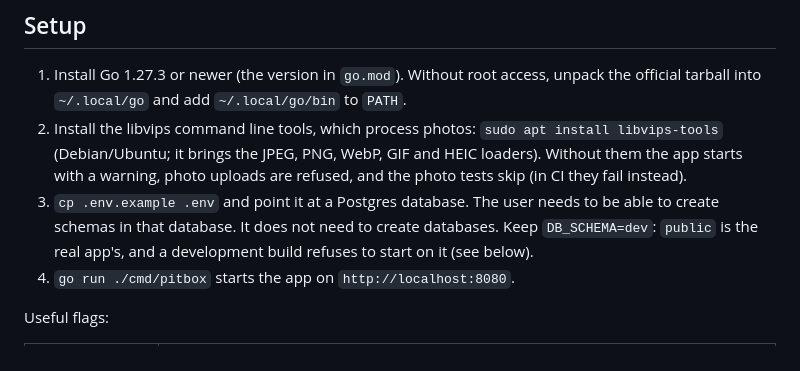
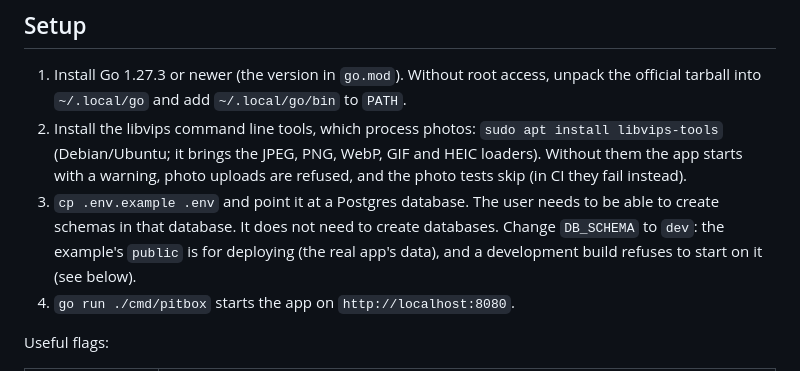
Before and after one commit to sunny-azu-red/stock-items, a Markdown page: docs/development.md, the part around the change. GitHub-like rendering.

```diff
--- a/docs/development.md
+++ b/docs/development.md
@@ -4,7 +4,7 @@
 
 1. Install Go 1.27.3 or newer (the version in `go.mod`). Without root access, unpack the official tarball into `~/.local/go` and add `~/.local/go/bin` to `PATH`.
 2. Install the libvips command line tools, which process photos: `sudo apt install libvips-tools` (Debian/Ubuntu; it brings the JPEG, PNG, WebP, GIF and HEIC loaders). Without them the app starts with a warning, photo uploads are refused, and the photo tests skip (in CI they fail instead).
-3. `cp .env.example .env` and point it at a Postgres database. The user needs to be able to create schemas in that database. It does not need to create databases. Keep `DB_SCHEMA=dev`: `public` is the real app's, and a development build refuses to start on it (see below).
+3. `cp .env.example .env` and point it at a Postgres database. The user needs to be able to create schemas in that database. It does not need to create databases. Change `DB_SCHEMA` to `dev`: the example's `public` is for deploying (the real app's data), and a development build refuses to start on it (see below).
 4. `go run ./cmd/pitbox` starts the app on `http://localhost:8080`.
 
 Useful flags:
```
Also changed, not shown: README.md (+3 -7 lines).
